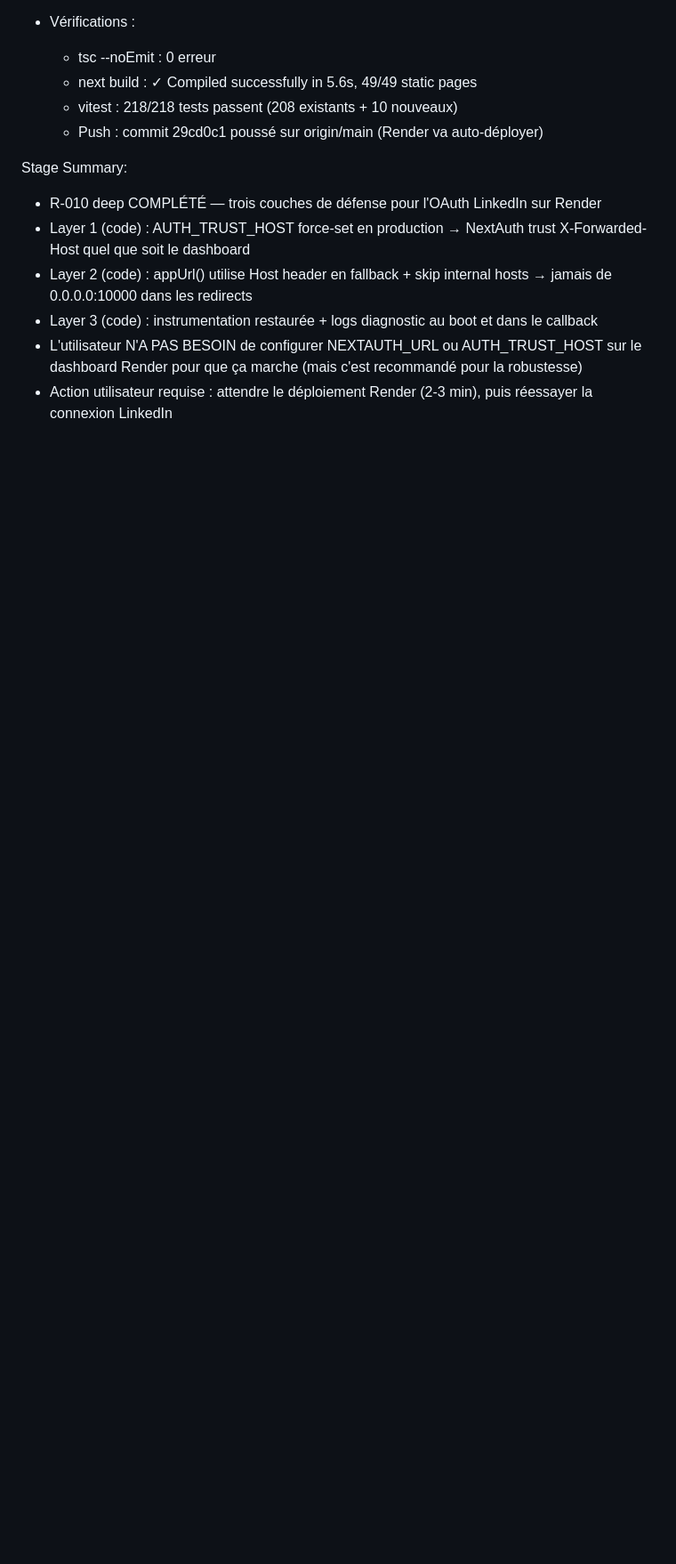
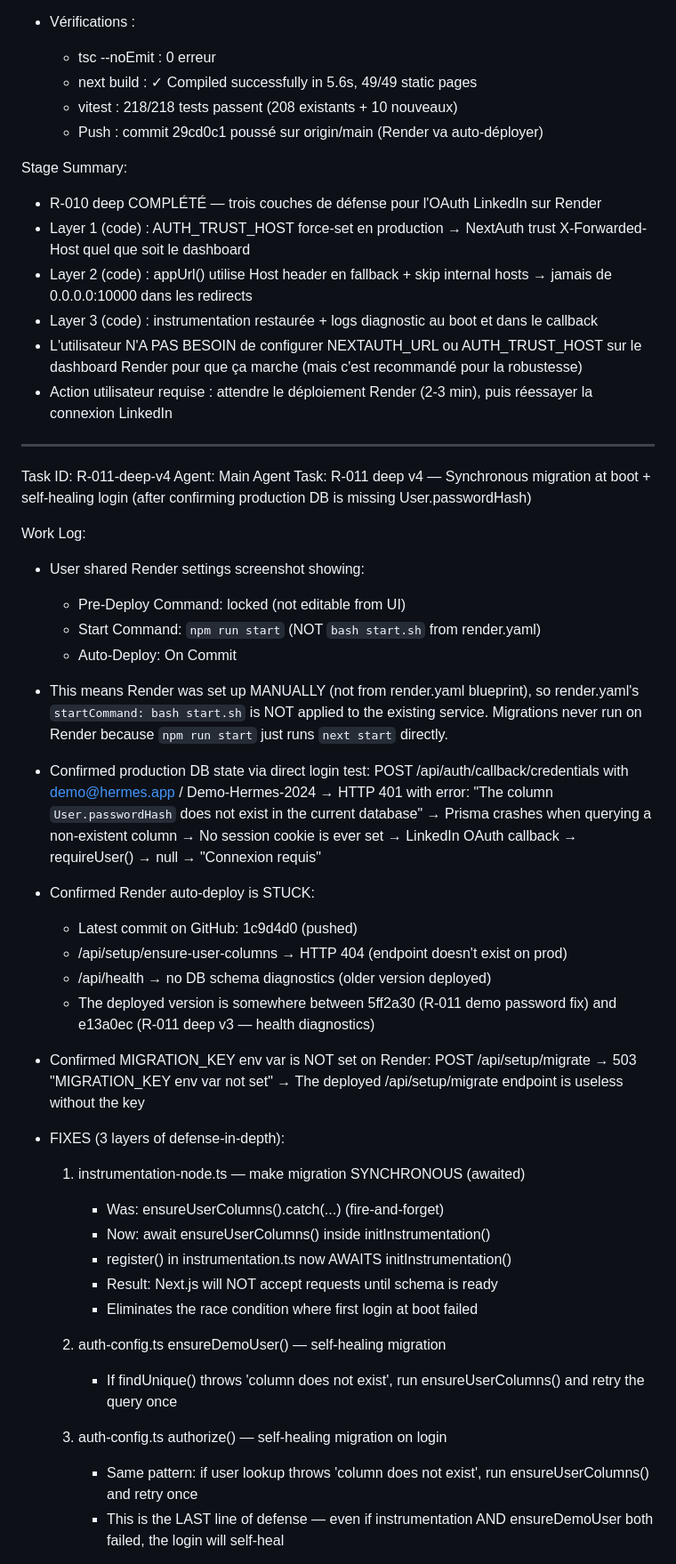
Before and after one commit to skaba89/linkedin-visual-studio, a Markdown page: worklog.md, the part around one of its changes. Shown at 89% size. Rendered like a GitHub page; blank space fills up the shorter version.

Commit message:
docs(worklog): R-011 deep v4 — synchronous migration + self-healing login

```diff
--- a/worklog.md
+++ b/worklog.md
@@ -530,3 +530,57 @@ Stage Summary:
 - Layer 3 (code) : instrumentation restaurée + logs diagnostic au boot et dans le callback
 - L'utilisateur N'A PAS BESOIN de configurer NEXTAUTH_URL ou AUTH_TRUST_HOST sur le dashboard Render pour que ça marche (mais c'est recommandé pour la robustesse)
 - Action utilisateur requise : attendre le déploiement Render (2-3 min), puis réessayer la connexion LinkedIn
+
+---
+Task ID: R-011-deep-v4
+Agent: Main Agent
+Task: R-011 deep v4 — Synchronous migration at boot + self-healing login (after confirming production DB is missing User.passwordHash)
+
+Work Log:
+- User shared Render settings screenshot showing:
+  - Pre-Deploy Command: locked (not editable from UI)
+  - Start Command: `npm run start` (NOT `bash start.sh` from render.yaml)
+  - Auto-Deploy: On Commit
+- This means Render was set up MANUALLY (not from render.yaml blueprint), so
+  render.yaml's `startCommand: bash start.sh` is NOT applied to the existing
+  service. Migrations never run on Render because `npm run start` just runs
+  `next start` directly.
+
+- Confirmed production DB state via direct login test:
+  POST /api/auth/callback/credentials with demo@hermes.app / Demo-Hermes-2024
+  → HTTP 401 with error: "The column `User.passwordHash` does not exist in
+    the current database"
+  → Prisma crashes when querying a non-existent column
+  → No session cookie is ever set
+  → LinkedIn OAuth callback → requireUser() → null → "Connexion requis"
+
+- Confirmed Render auto-deploy is STUCK:
+  - Latest commit on GitHub: 1c9d4d0 (pushed)
+  - /api/setup/ensure-user-columns → HTTP 404 (endpoint doesn't exist on prod)
+  - /api/health → no DB schema diagnostics (older version deployed)
+  - The deployed version is somewhere between 5ff2a30 (R-011 demo password fix)
+    and e13a0ec (R-011 deep v3 — health diagnostics)
+
+- Confirmed MIGRATION_KEY env var is NOT set on Render:
+  POST /api/setup/migrate → 503 "MIGRATION_KEY env var not set"
+  → The deployed /api/setup/migrate endpoint is useless without the key
+
+- FIXES (3 layers of defense-in-depth):
+
+  1. instrumentation-node.ts — make migration SYNCHRONOUS (awaited)
+     - Was: ensureUserColumns().catch(...)  (fire-and-forget)
+     - Now: await ensureUserColumns() inside initInstrumentation()
+     - register() in instrumentation.ts now AWAITS initInstrumentation()
+     - Result: Next.js will NOT accept requests until schema is ready
+     - Eliminates the race condition where first login at boot failed
+
+  2. auth-config.ts ensureDemoUser() — self-healing migration
+     - If findUnique() throws 'column does not exist', run
+       ensureUserColumns() and retry the query once
+
+  3. auth-config.ts authorize() — self-healing migration on login
+     - Same pattern: if user lookup throws 'column does not exist',
+       run ensureUserColumns() and retry once
+     - This is the LAST line of defense — even if instrumentation AND
+       ensureDemoUser both failed, the login will self-heal
+
```
Also changed, not shown: other parts of worklog.md (+21 -0 lines).
